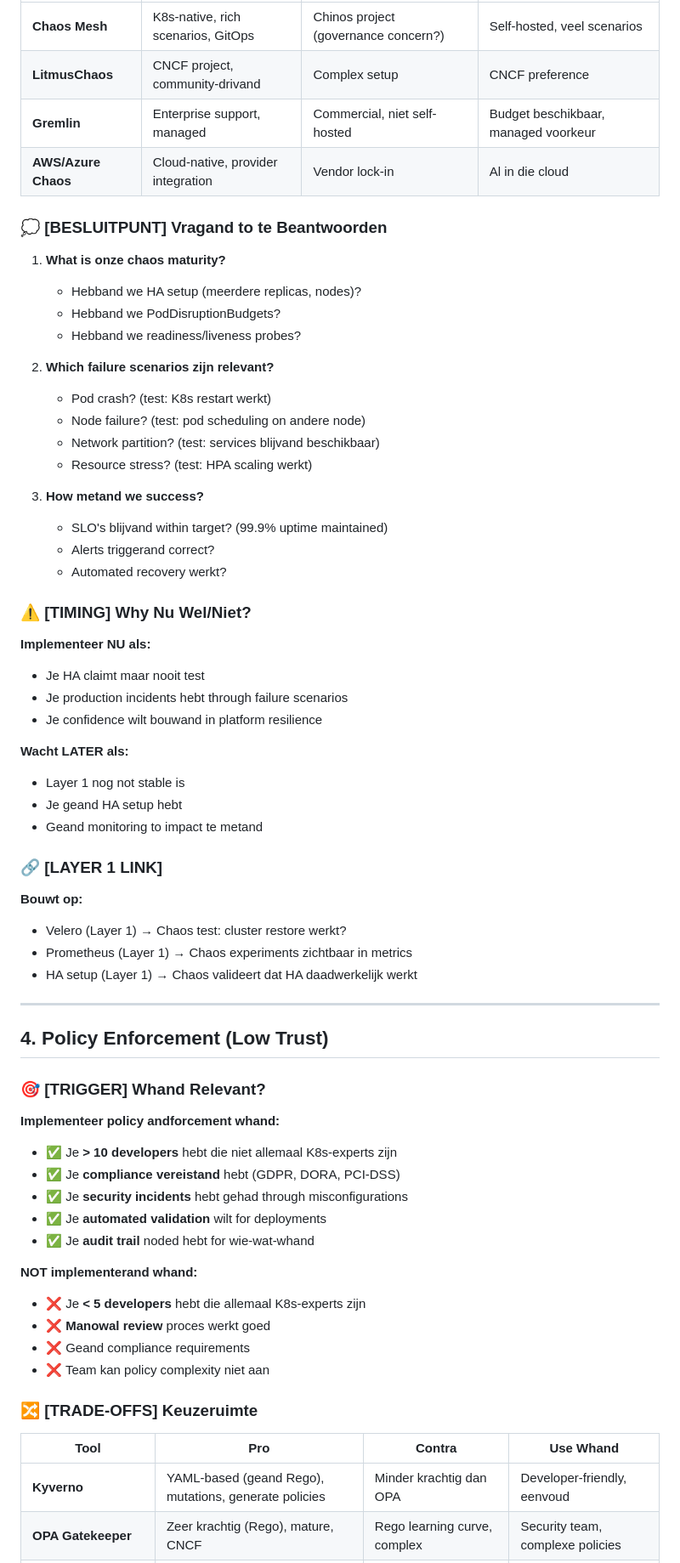
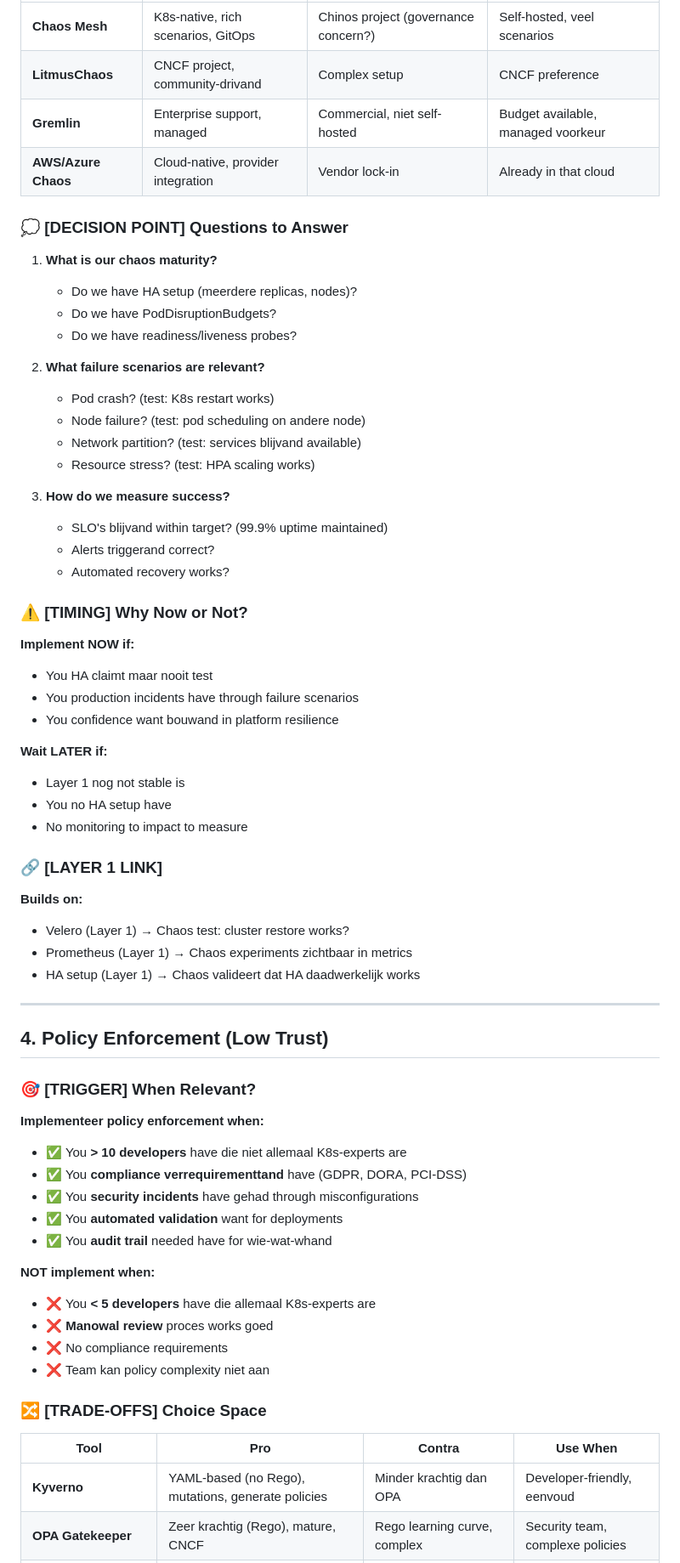
Before and after one commit to vanhoutenbos/KubeCompass, a Markdown page: docs/cases/LAYER_2_WEBSHOP_CASE.md, the part around one of its changes. Shown at 85% size. GitHub-like rendering.

Commit message:
Complete translation of LAYER_2_WEBSHOP_CASE.md from Dutch to English
Co-authored-by: vanhoutenbos <10237926+vanhoutenbos@users.noreply.github.com>

```diff
--- a/docs/cases/LAYER_2_WEBSHOP_CASE.md
+++ b/docs/cases/LAYER_2_WEBSHOP_CASE.md
@@ -231,69 +231,69 @@ But: "**Under what circumstances would I even want this?**"
 |------|-----|--------|----------|
 | **Chaos Mesh** | K8s-native, rich scenarios, GitOps | Chinos project (governance concern?) | Self-hosted, veel scenarios |
 | **LitmusChaos** | CNCF project, community-drivand | Complex setup | CNCF preference |
-| **Gremlin** | Enterprise support, managed | Commercial, niet self-hosted | Budget beschikbaar, managed voorkeur |
-| **AWS/Azure Chaos** | Cloud-native, provider integration | Vendor lock-in | Al in die cloud |
+| **Gremlin** | Enterprise support, managed | Commercial, niet self-hosted | Budget available, managed voorkeur |
+| **AWS/Azure Chaos** | Cloud-native, provider integration | Vendor lock-in | Already in that cloud |
 
-### 💭 [BESLUITPUNT] Vragand to te Beantwoorden
+### 💭 [DECISION POINT] Questions to Answer
 
-1. **What is onze chaos maturity?**
-   - Hebband we HA setup (meerdere replicas, nodes)?
-   - Hebband we PodDisruptionBudgets?
-   - Hebband we readiness/liveness probes?
+1. **What is our chaos maturity?**
+   - Do we have HA setup (meerdere replicas, nodes)?
+   - Do we have PodDisruptionBudgets?
+   - Do we have readiness/liveness probes?
 
-2. **Which failure scenarios zijn relevant?**
-   - Pod crash? (test: K8s restart werkt)
+2. **What failure scenarios are relevant?**
+   - Pod crash? (test: K8s restart works)
    - Node failure? (test: pod scheduling on andere node)
-   - Network partition? (test: services blijvand beschikbaar)
-   - Resource stress? (test: HPA scaling werkt)
+   - Network partition? (test: services blijvand available)
+   - Resource stress? (test: HPA scaling works)
 
-3. **How metand we success?**
+3. **How do we measure success?**
    - SLO's blijvand within target? (99.9% uptime maintained)
    - Alerts triggerand correct?
-   - Automated recovery werkt?
+   - Automated recovery works?
 
-### ⚠️ [TIMING] Why Nu Wel/Niet?
+### ⚠️ [TIMING] Why Now or Not?
 
-**Implementeer NU als:**
-- Je HA claimt maar nooit test
-- Je production incidents hebt through failure scenarios
-- Je confidence wilt bouwand in platform resilience
+**Implement NOW if:**
+- You HA claimt maar nooit test
+- You production incidents have through failure scenarios
+- You confidence want bouwand in platform resilience
 
-**Wacht LATER als:**
+**Wait LATER if:**
 - Layer 1 nog not stable is
-- Je geand HA setup hebt
-- Geand monitoring to impact te metand
+- You no HA setup have
+- No monitoring to impact to measure
 
 ### 🔗 [LAYER 1 LINK]
 
-**Bouwt op:**
-- Velero (Layer 1) → Chaos test: cluster restore werkt?
+**Builds on:**
+- Velero (Layer 1) → Chaos test: cluster restore works?
 - Prometheus (Layer 1) → Chaos experiments zichtbaar in metrics
-- HA setup (Layer 1) → Chaos valideert dat HA daadwerkelijk werkt
+- HA setup (Layer 1) → Chaos valideert dat HA daadwerkelijk works
 
 ---
 
 ## 4. Policy Enforcement (Low Trust)
 
-### 🎯 [TRIGGER] Whand Relevant?
+### 🎯 [TRIGGER] When Relevant?
 
-**Implementeer policy andforcement whand:**
-- ✅ Je **> 10 developers** hebt die niet allemaal K8s-experts zijn
-- ✅ Je **compliance vereistand** hebt (GDPR, DORA, PCI-DSS)
-- ✅ Je **security incidents** hebt gehad through misconfigurations
-- ✅ Je **automated validation** wilt for deployments
-- ✅ Je **audit trail** noded hebt for wie-wat-whand
+**Implementeer policy enforcement when:**
+- ✅ You **> 10 developers** have die niet allemaal K8s-experts are
+- ✅ You **compliance verrequirementtand** have (GDPR, DORA, PCI-DSS)
+- ✅ You **security incidents** have gehad through misconfigurations
+- ✅ You **automated validation** want for deployments
+- ✅ You **audit trail** needed have for wie-wat-whand
 
-**NOT implementerand whand:**
-- ❌ Je **< 5 developers** hebt die allemaal K8s-experts zijn
-- ❌ **Manowal review** proces werkt goed
-- ❌ Geand compliance requirements
+**NOT implement when:**
+- ❌ You **< 5 developers** have die allemaal K8s-experts are
+- ❌ **Manowal review** proces works goed
+- ❌ No compliance requirements
 - ❌ Team kan policy complexity niet aan
 
-### 🔀 [TRADE-OFFS] Keuzeruimte
+### 🔀 [TRADE-OFFS] Choice Space
 
-| Tool | Pro | Contra | Use Whand |
+| Tool | Pro | Contra | Use When |
 |------|-----|--------|----------|
-| **Kyverno** | YAML-based (geand Rego), mutations, generate policies | Minder krachtig dan OPA | Developer-friendly, eenvoud |
+| **Kyverno** | YAML-based (no Rego), mutations, generate policies | Minder krachtig dan OPA | Developer-friendly, eenvoud |
 | **OPA Gatekeeper** | Zeer krachtig (Rego), mature, CNCF | Rego learning curve, complex | Security team, complexe policies |
 | **Kubewardand** | Policies in Rust/Go/etc, WebAssembly | Nieuw, kleine community | Bleeding edge, WASM fans |
```
Also changed, not shown: other parts of docs/cases/LAYER_2_WEBSHOP_CASE.md (+161 -161 lines).
